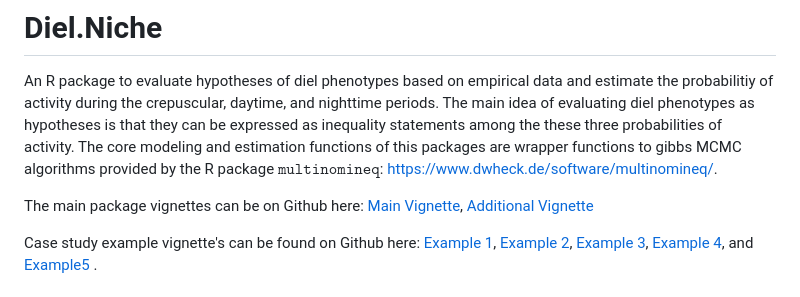
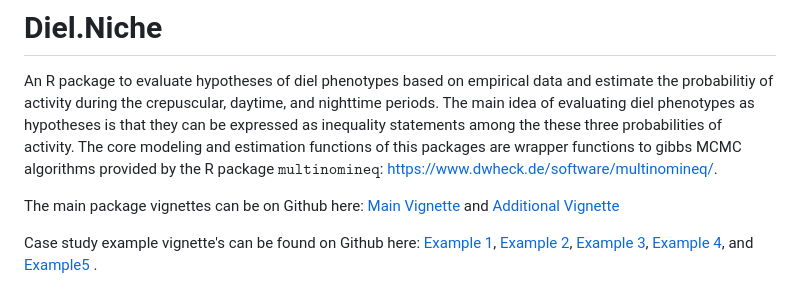
Before and after one commit to diel-project/Diel-Niche-Modeling, a Markdown page: README.md, the part around the change. GitHub-like rendering.

```diff
--- a/README.md
+++ b/README.md
@@ -6,7 +6,7 @@ daytime, and nighttime periods. The main idea of evaluating diel phenotypes as h
 statements among the these three probabilities of activity. The core modeling and estimation functions of this packages are wrapper
 functions to gibbs MCMC algorithms provided by the R package $\texttt{multinomineq}$: [https://www.dwheck.de/software/multinomineq/](https://www.dwheck.de/software/multinomineq/).
 
-The main package vignettes can be on Github here: [Main Vignette](./GitHub_vignettes/Diel-Niche-vignette.md), [Additional Vignette](./GitHub_vignettes/Diel-Niche-Additional.md)
+The main package vignettes can be on Github here: [Main Vignette](./GitHub_vignettes/Diel-Niche-vignette.md) and [Additional Vignette](./GitHub_vignettes/Diel-Niche-Additional.md)
 
 Case study example vignette's can be found on Github here: [Example 1](./GitHub_vignettes/Example1.md), [Example 2](./GitHub_vignettes/Example2.md), [Example 3](./GitHub_vignettes/Example3.md),
 [Example 4](./GitHub_vignettes/Example4.md), and [Example5 ](./GitHub_vignettes/Example5.md).
```
